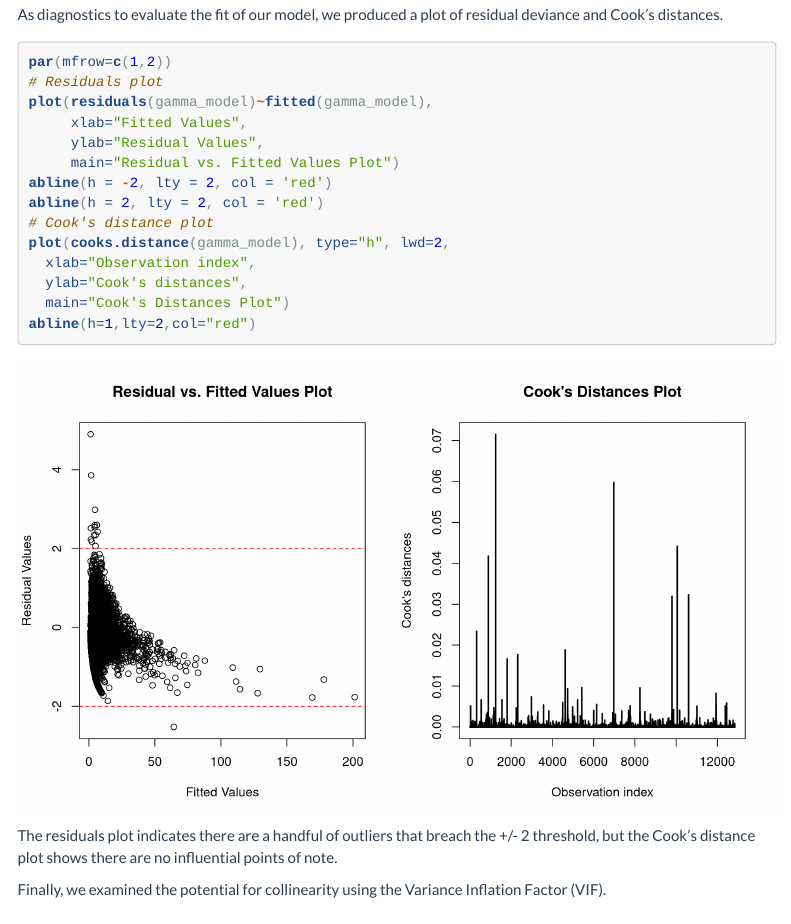
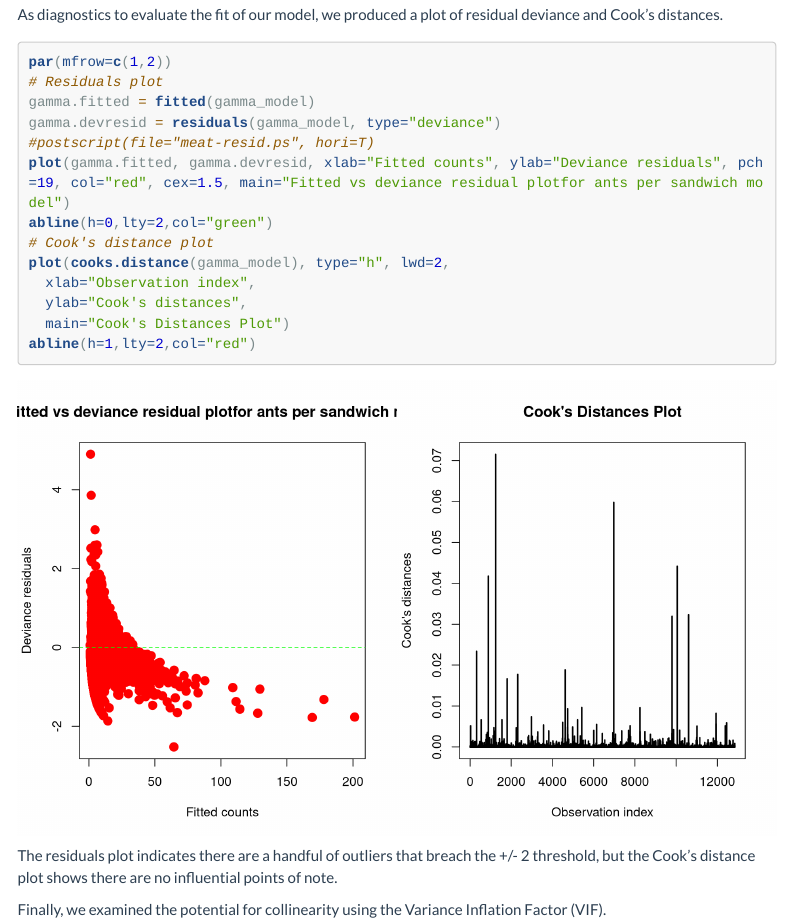
Before and after one commit to phoebewong/Stat149-Final-Project, an R Markdown document (models/gamma/gamma.Rmd): the page in a window 1100 px wide, from 5080 px down. Rendered offline with R 4.5, knitr and Pandoc, with nearby package versions; some code elsewhere in the file could not run offline; menus at the side of the page are left out; long lines of code are wrapped.

Commit message:
unknown latest changes to gamma.md that apparently I forgot to commit

````diff
--- a/models/gamma/gamma.Rmd
+++ b/models/gamma/gamma.Rmd
@@ -107,12 +107,11 @@ As diagnostics to evaluate the fit of our model, we produced a plot of residual
 ```{r fig.height=6, fig.width=10}
 par(mfrow=c(1,2))
 # Residuals plot
-plot(residuals(gamma_model)~fitted(gamma_model),
-     xlab="Fitted Values",
-     ylab="Residual Values",
-     main="Residual vs. Fitted Values Plot")
-abline(h = -2, lty = 2, col = 'red')
-abline(h = 2, lty = 2, col = 'red')
+gamma.fitted = fitted(gamma_model)
+gamma.devresid = residuals(gamma_model, type="deviance")
+#postscript(file="meat-resid.ps", hori=T)
+plot(gamma.fitted, gamma.devresid, xlab="Fitted counts", ylab="Deviance residuals", pch=19, col="red", cex=1.5, main="Fitted vs deviance residual plotfor ants per sandwich model")
+abline(h=0,lty=2,col="green")
 # Cook's distance plot
 plot(cooks.distance(gamma_model), type="h", lwd=2,
   xlab="Observation index",
````
